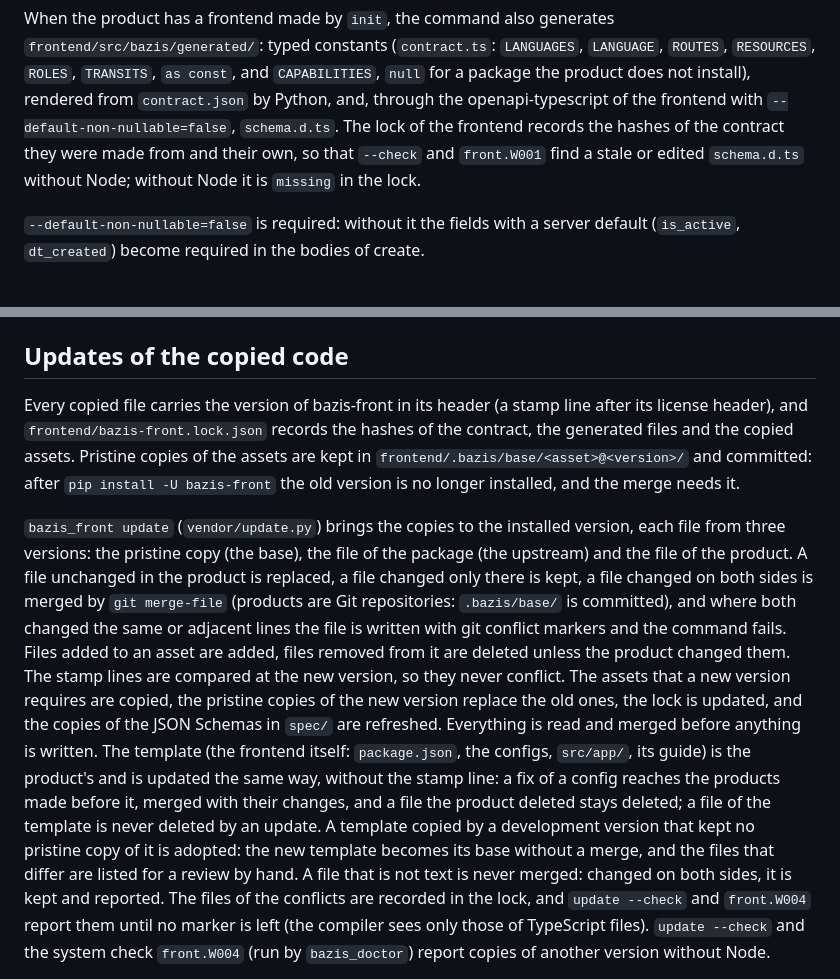
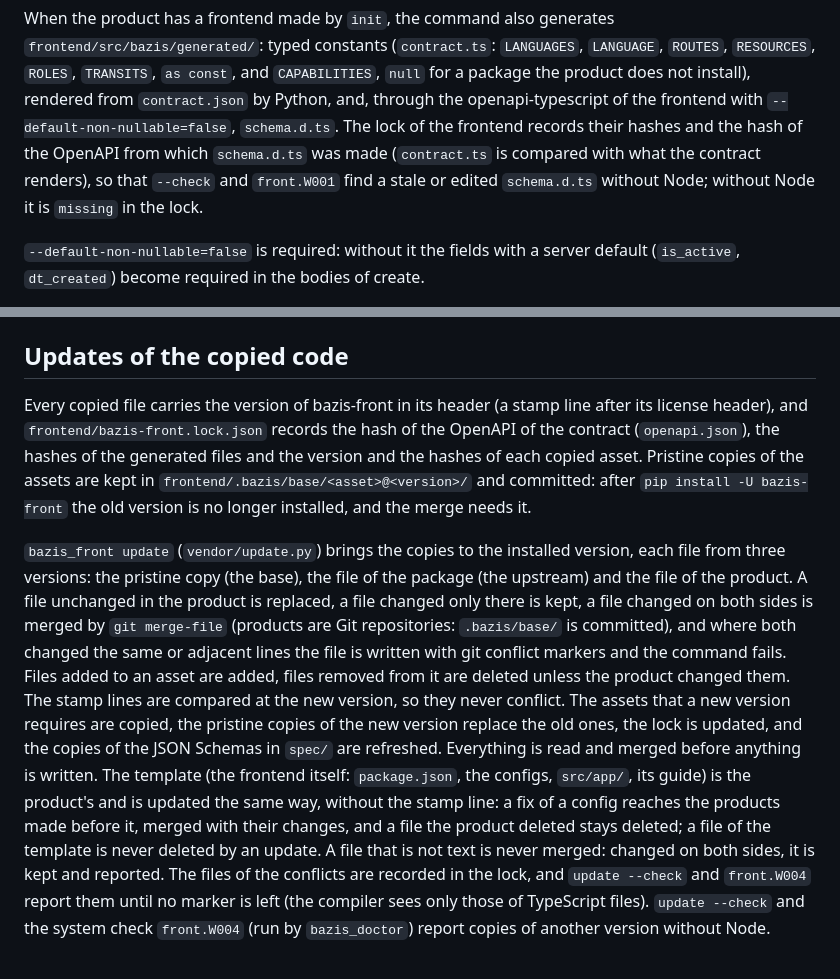
Before and after one commit to ecofuture-tech/bazis-front, a Markdown page: docs/architecture.md, 2 parts joined by grey strips. Drawn GitHub-style.

Commit message:
Architecture: the lock records the hash of the OpenAPI; no adoption of a template
The lock keeps the hash of openapi.json only (no hash of contract.json, no version of
bazis-front since cf1988c), and update no longer adopts a template copied without its
pristine copy (d332805).

```diff
--- a/docs/architecture.md
+++ b/docs/architecture.md
@@ -66,9 +66,10 @@ When the product has a frontend made by `init`, the command also generates
 `ROUTES`, `RESOURCES`, `ROLES`, `TRANSITS`, `as const`, and `CAPABILITIES`, `null` for a package the product does
 not install), rendered from `contract.json` by Python,
 and, through the openapi-typescript of the frontend with `--default-non-nullable=false`,
-`schema.d.ts`. The lock of the frontend records the hashes of the contract they were made
-from and their own, so that `--check` and `front.W001` find a stale or edited
-`schema.d.ts` without Node; without Node it is `missing` in the lock.
+`schema.d.ts`. The lock of the frontend records their hashes and the hash of the OpenAPI
+from which `schema.d.ts` was made (`contract.ts` is compared with what the contract
+renders), so that `--check` and `front.W001` find a stale or edited `schema.d.ts` without
+Node; without Node it is `missing` in the lock.
 
 `--default-non-nullable=false` is required: without it the fields with a server default
 (`is_active`, `dt_created`) become required in the bodies of create.
@@ -270,8 +271,9 @@ are listed in `assets/registry.json`, which the wheel is checked against.
 ## Updates of the copied code
 
 Every copied file carries the version of bazis-front in its header (a stamp line after its
-license header), and `frontend/bazis-front.lock.json` records the hashes of the contract,
-the generated files and the copied assets. Pristine copies of the assets are kept in
+license header), and `frontend/bazis-front.lock.json` records the hash of the OpenAPI of
+the contract (`openapi.json`), the hashes of the generated files and the version and the
+hashes of each copied asset. Pristine copies of the assets are kept in
 `frontend/.bazis/base/<asset>@<version>/` and committed: after `pip install -U
 bazis-front` the old version is no longer installed, and the merge needs it.
 
@@ -289,10 +291,7 @@ JSON Schemas in `spec/` are refreshed. Everything is read and merged before anyt
 written. The template (the frontend itself: `package.json`, the configs, `src/app/`, its
 guide) is the product's and is updated the same way, without the stamp line: a fix of a
 config reaches the products made before it, merged with their changes, and a file the
-product deleted stays deleted; a file of the template is never deleted by an update. A
-template copied by a development version that kept no pristine copy of it is adopted: the
-new template becomes its base without a merge, and the files that differ are listed for a
-review by hand. A file that is not text is never merged: changed on both sides, it is kept
+product deleted stays deleted; a file of the template is never deleted by an update. A file that is not text is never merged: changed on both sides, it is kept
 and reported. The files of the conflicts are recorded in the lock, and `update --check` and
 `front.W004` report them until no marker is left (the compiler sees only those of
 TypeScript files).
```
